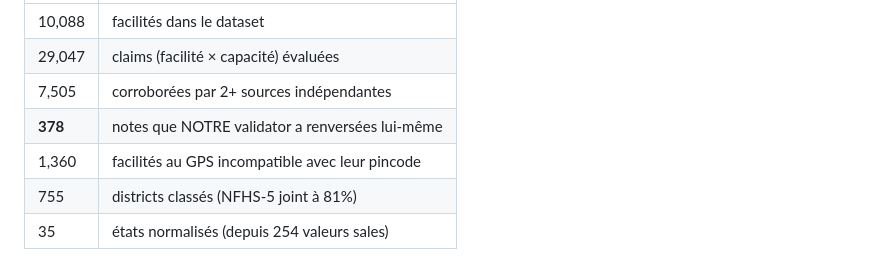
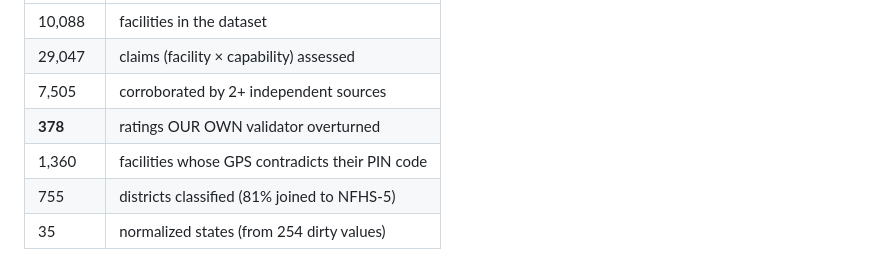
Before and after one commit to Mossab28/data-legend-trust-desk, a Markdown page: docs/DEMO.md, the part around one of its changes. GitHub-like rendering.

```diff
--- a/docs/DEMO.md
+++ b/docs/DEMO.md
@@ -108,8 +109,8 @@ click away, traced end-to-end in MLflow. Thank you."
 |---|---|
-| 10,088 | facilités dans le dataset |
-| 29,047 | claims (facilité × capacité) évaluées |
-| 7,505 | corroborées par 2+ sources indépendantes |
-| **378** | notes que NOTRE validator a renversées lui-même |
-| 1,360 | facilités au GPS incompatible avec leur pincode |
-| 755 | districts classés (NFHS-5 joint à 81%) |
-| 35 | états normalisés (depuis 254 valeurs sales) |
+| 10,088 | facilities in the dataset |
+| 29,047 | claims (facility × capability) assessed |
+| 7,505 | corroborated by 2+ independent sources |
+| **378** | ratings OUR OWN validator overturned |
+| 1,360 | facilities whose GPS contradicts their PIN code |
+| 755 | districts classified (81% joined to NFHS-5) |
+| 35 | normalized states (from 254 dirty values) |
```
Also changed, not shown: other parts of docs/DEMO.md (+38 -37 lines).
